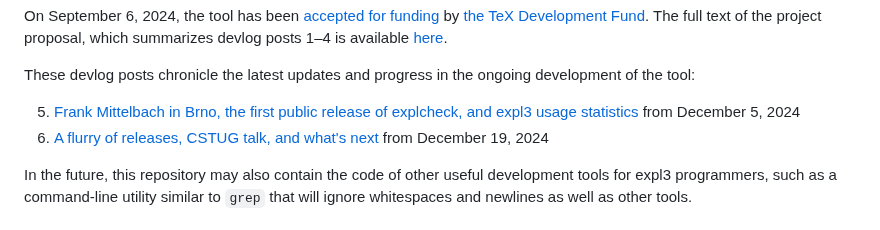
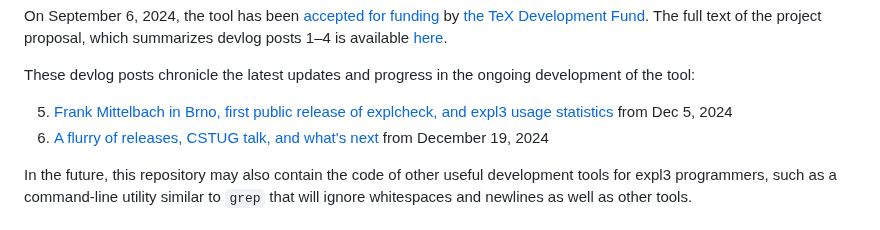
Before and after one commit to Witiko/expltools, a Markdown page: README.md, the part around the change. Rendered like a GitHub page.

Commit message:
Shorten line in `README.md`

```diff
--- a/README.md
+++ b/README.md
@@ -12,7 +12,7 @@ The full text of the project proposal, which summarizes devlog posts 1–4 is av
 
 These devlog posts chronicle the latest updates and progress in the ongoing development of the tool:
 
-5. [Frank Mittelbach in Brno, the first public release of explcheck, and expl3 usage statistics][8] from December 5, 2024
+5. [Frank Mittelbach in Brno, first public release of explcheck, and expl3 usage statistics][8] from Dec 5, 2024
 6. [A flurry of releases, CSTUG talk, and what's next][9] from December 19, 2024
 
 In the future, this repository may also contain the code of other useful development tools for expl3 programmers, such as a command-line utility similar to `grep` that will ignore whitespaces and newlines as well as other tools.
```
